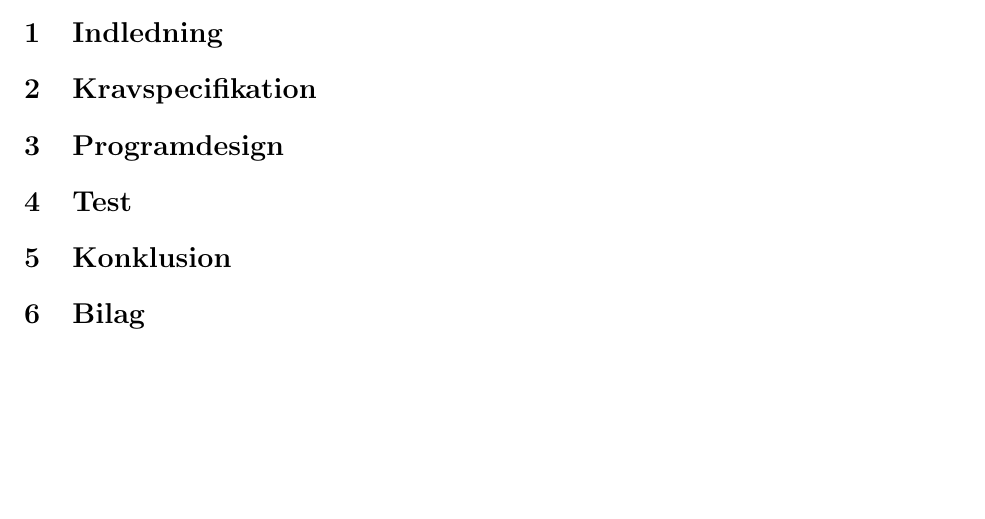
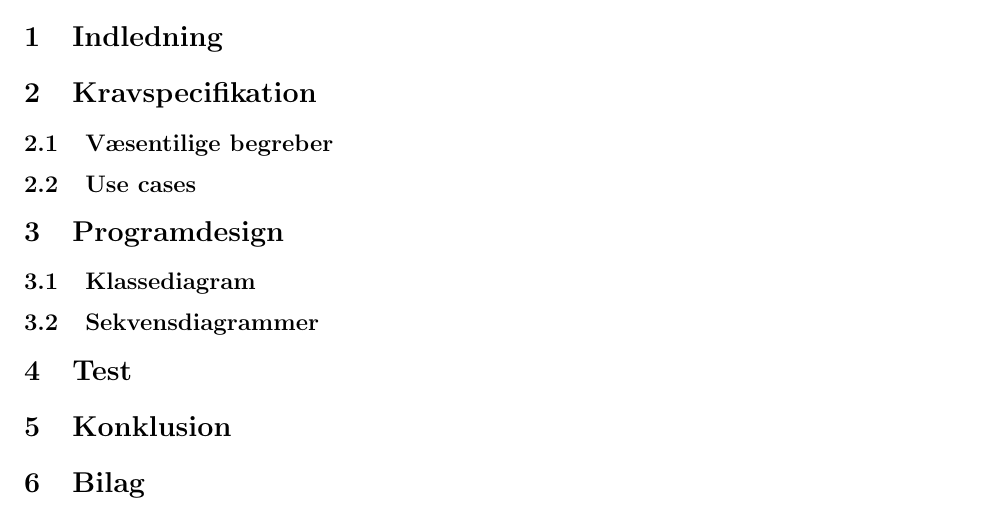
Before and after one commit to 7SLEVIN/tidslampe, a LaTeX document (Rapport-relevant/rapport.tex): part of page 2 of 3, cut so that both start at the same text, the shorter picture padded with empty space. Compiled offline with pdfLaTeX; the source files are stored in an older character set and shown here as Unicode.

Commit message:
report template done

```diff
--- a/Rapport-relevant/rapport.tex
+++ b/Rapport-relevant/rapport.tex
@@ -68,8 +68,12 @@ breakatwhitespace=true }
 \section{Indledning}
 
 \section{Kravspecifikation}
+\subsection{Væsentilige begreber}
+\subsection{Use cases}
 
 \section{Programdesign}
+\subsection{Klassediagram}
+\subsection{Sekvensdiagrammer}
 
 \section{Test}
 
```
